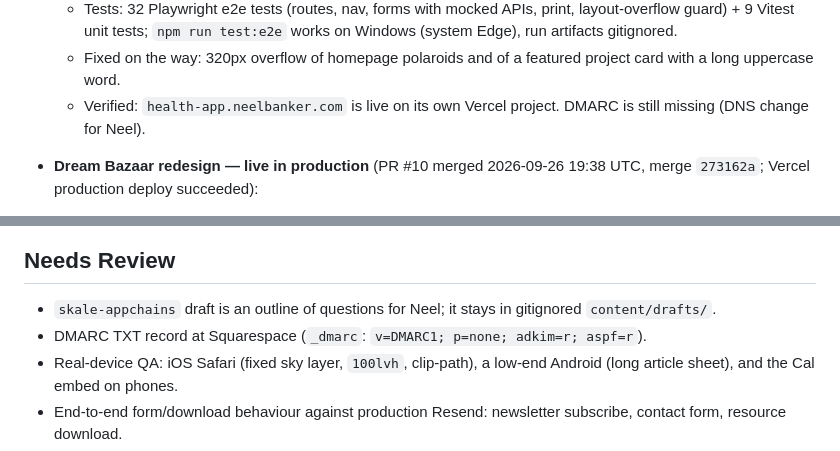
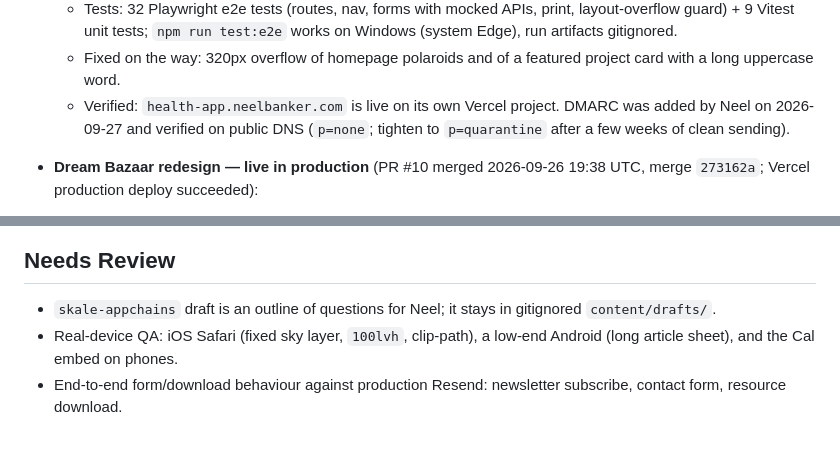
Before and after one commit to bankerneel/neelbanker.com, a Markdown page: STATES.md, 2 parts joined by grey strips. Drawn GitHub-style.

Commit message:
docs: DMARC is live (added 2026-09-27)

```diff
--- a/STATES.md
+++ b/STATES.md
@@ -27,7 +27,7 @@ Core routes now feel substantially more consistent, lighter, and more editorial
   - Homepage: "receipts, not adjectives" proof strip, recruiter lane, conversion-ordered sections ("Start here" removed).
   - Tests: 32 Playwright e2e tests (routes, nav, forms with mocked APIs, print, layout-overflow guard) + 9 Vitest unit tests; `npm run test:e2e` works on Windows (system Edge), run artifacts gitignored.
   - Fixed on the way: 320px overflow of homepage polaroids and of a featured project card with a long uppercase word.
-  - Verified: `health-app.neelbanker.com` is live on its own Vercel project. DMARC is still missing (DNS change for Neel).
+  - Verified: `health-app.neelbanker.com` is live on its own Vercel project. DMARC was added by Neel on 2026-09-27 and verified on public DNS (`p=none`; tighten to `p=quarantine` after a few weeks of clean sending).
 
 - **Dream Bazaar redesign — live in production** (PR #10 merged 2026-09-26 19:38 UTC, merge `273162a`; Vercel production deploy succeeded):
   - Foundation: `--dm-*` palette with light + dark values (contrast measured and corrected), `tone-*` surfaces, `.ticket`, `.torn` / `.torn-sheet`, `page-wrap`, `.prose-bazaar`, fixed dream-sky layer; shadcn tokens mapped onto the palette.
@@ -103,7 +103,6 @@ Core routes now feel substantially more consistent, lighter, and more editorial
 ## Needs Review
 
 - `skale-appchains` draft is an outline of questions for Neel; it stays in gitignored `content/drafts/`.
-- DMARC TXT record at Squarespace (`_dmarc`: `v=DMARC1; p=none; adkim=r; aspf=r`).
 - Real-device QA: iOS Safari (fixed sky layer, `100lvh`, clip-path), a low-end Android (long article sheet), and the Cal embed on phones.
 - End-to-end form/download behaviour against production Resend: newsletter subscribe, contact form, resource download.
 - Category choice for Project Pulse (`fightout-move-to-earn` → infrastructure + leadership) was a judgement call from its excerpt.
```
